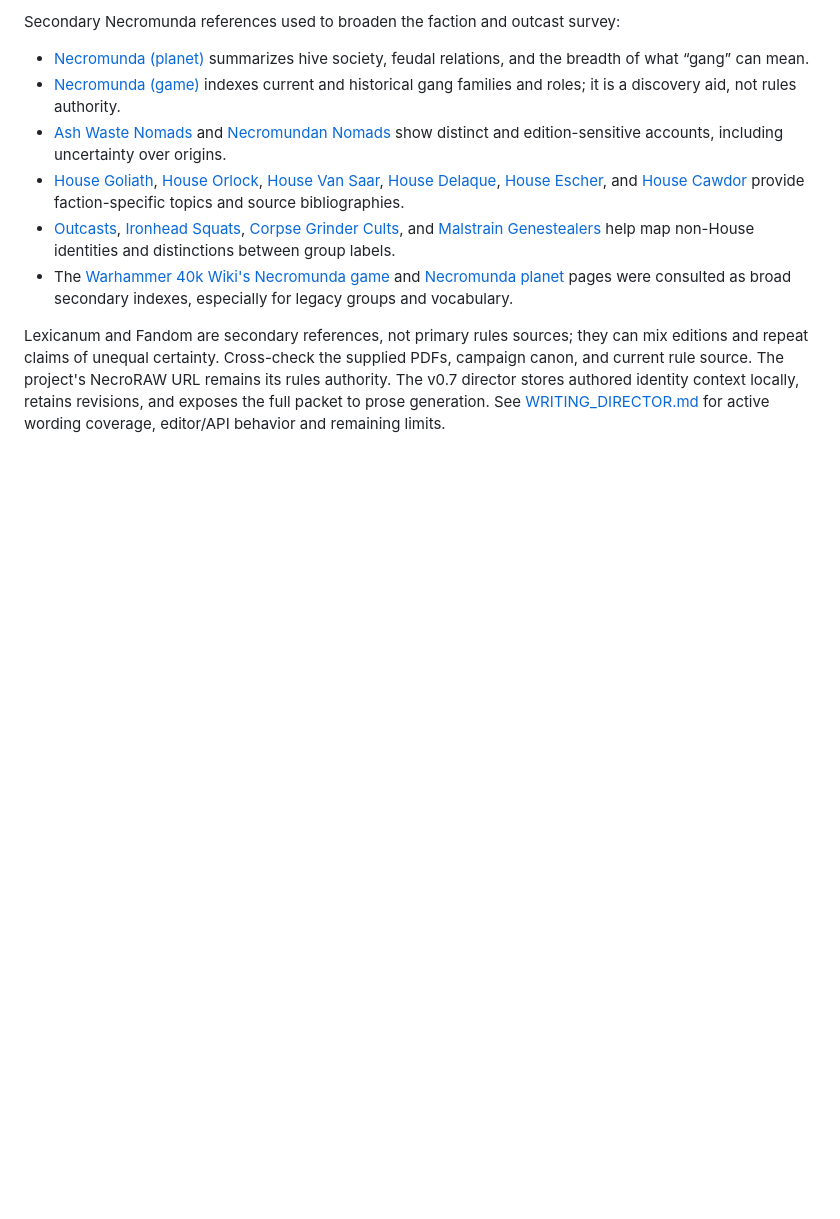
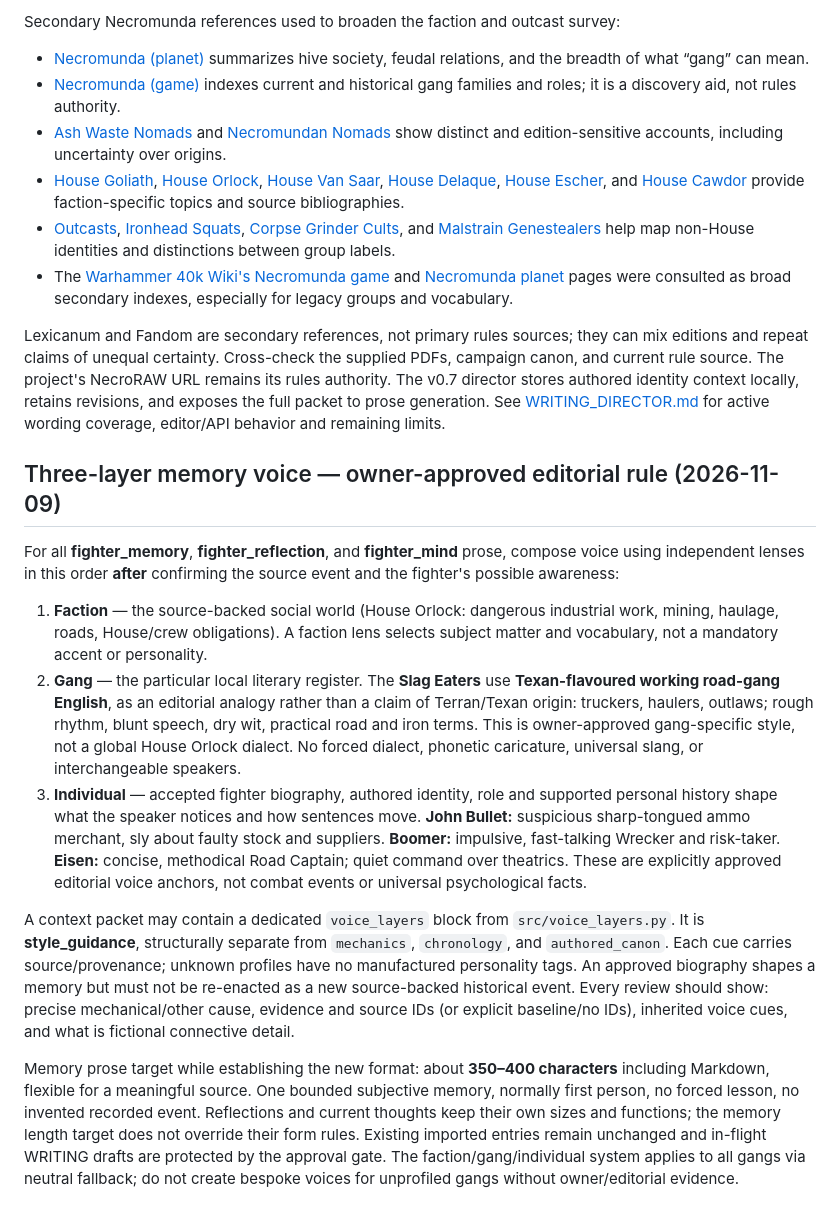
Before and after one commit to fryndlz/NCCE, a Markdown page: docs/WRITER_IDENTITY_TAGS.md, the part around the change. GitHub-like rendering; blank space fills up the shorter version.

Commit message:
Codify faction, gang and individual cognitive voice rules

```diff
--- a/docs/WRITER_IDENTITY_TAGS.md
+++ b/docs/WRITER_IDENTITY_TAGS.md
@@ -203,3 +203,16 @@ Secondary Necromunda references used to broaden the faction and outcast survey:
 - The [Warhammer 40k Wiki's Necromunda game](https://warhammer40k.fandom.com/wiki/Necromunda_%28Game%29) and [Necromunda planet](https://warhammer40k.fandom.com/wiki/Necromunda_%28Planet%29) pages were consulted as broad secondary indexes, especially for legacy groups and vocabulary.
 
 Lexicanum and Fandom are secondary references, not primary rules sources; they can mix editions and repeat claims of unequal certainty. Cross-check the supplied PDFs, campaign canon, and current rule source. The project's NecroRAW URL remains its rules authority. The v0.7 director stores authored identity context locally, retains revisions, and exposes the full packet to prose generation. See [WRITING_DIRECTOR.md](WRITING_DIRECTOR.md) for active wording coverage, editor/API behavior and remaining limits.
+
+
+## Three-layer memory voice — owner-approved editorial rule (2026-11-09)
+
+For all **fighter_memory**, **fighter_reflection**, and **fighter_mind** prose, compose voice using independent lenses in this order **after** confirming the source event and the fighter's possible awareness:
+
+1. **Faction** — the source-backed social world (House Orlock: dangerous industrial work, mining, haulage, roads, House/crew obligations). A faction lens selects subject matter and vocabulary, not a mandatory accent or personality.
+2. **Gang** — the particular local literary register. The **Slag Eaters** use **Texan-flavoured working road-gang English**, as an editorial analogy rather than a claim of Terran/Texan origin: truckers, haulers, outlaws; rough rhythm, blunt speech, dry wit, practical road and iron terms. This is owner-approved gang-specific style, not a global House Orlock dialect. No forced dialect, phonetic caricature, universal slang, or interchangeable speakers.
+3. **Individual** — accepted fighter biography, authored identity, role and supported personal history shape what the speaker notices and how sentences move. **John Bullet:** suspicious sharp-tongued ammo merchant, sly about faulty stock and suppliers. **Boomer:** impulsive, fast-talking Wrecker and risk-taker. **Eisen:** concise, methodical Road Captain; quiet command over theatrics. These are explicitly approved editorial voice anchors, not combat events or universal psychological facts.
+
+A context packet may contain a dedicated `voice_layers` block from `src/voice_layers.py`. It is **style_guidance**, structurally separate from `mechanics`, `chronology`, and `authored_canon`. Each cue carries source/provenance; unknown profiles have no manufactured personality tags. An approved biography shapes a memory but must not be re-enacted as a new source-backed historical event. Every review should show: precise mechanical/other cause, evidence and source IDs (or explicit baseline/no IDs), inherited voice cues, and what is fictional connective detail.
+
+Memory prose target while establishing the new format: about **350–400 characters** including Markdown, flexible for a meaningful source. One bounded subjective memory, normally first person, no forced lesson, no invented recorded event. Reflections and current thoughts keep their own sizes and functions; the memory length target does not override their form rules. Existing imported entries remain unchanged and in-flight WRITING drafts are protected by the approval gate. The faction/gang/individual system applies to all gangs via neutral fallback; do not create bespoke voices for unprofiled gangs without owner/editorial evidence.
```
